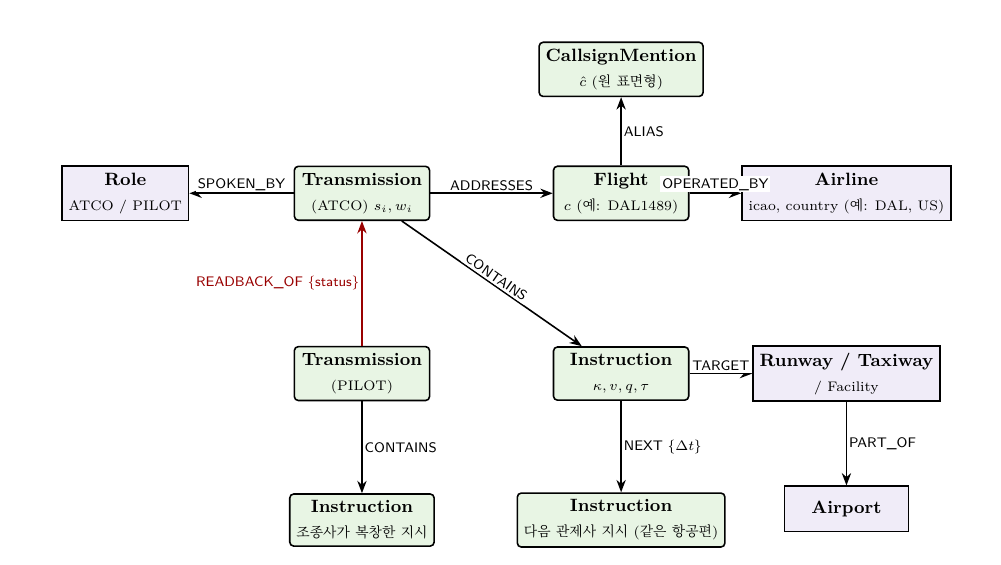
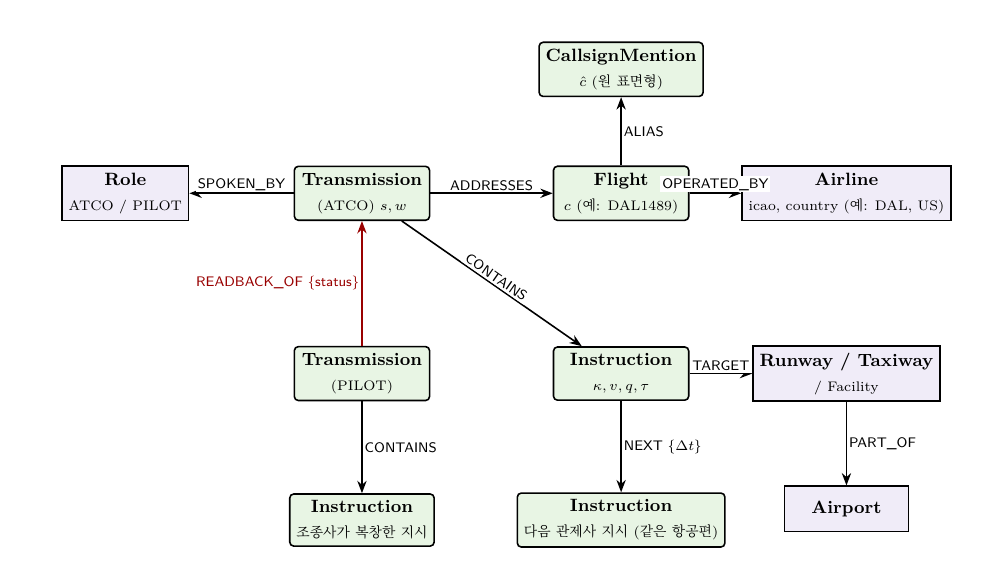
Before and after one commit to Bigeco/atc-readback-kg, a LaTeX paper (docs/system_design/system_module.tex): part of page 18 of 23, cut so that both start at the same text. Compiled offline with XeLaTeX.

Commit message:
KG schema figure: Transmission attributes without subscript (s, w), consistent with other node types
Co-Authored-By: Claude Opus 5.5 <noreply@anthropic.com>

```diff
--- a/docs/system_design/system_module.tex
+++ b/docs/system_design/system_module.tex
@@ -752,7 +752,7 @@ m(\tilde\iota,\tilde\iota') &= \mathbb{1}\big[\kappa=\kappa'\ \wedge\ \ell(g)=\e
   e/.style={-{Stealth[length=2.2mm]}, thick},
   el/.style={font=\scriptsize\sffamily, fill=white, inner sep=1pt}
 ]
-\node[dyn] (tx) at (0,0) {\textbf{Transmission}\\{\scriptsize (ATCO) $s_i, w_i$}};
+\node[dyn] (tx) at (0,0) {\textbf{Transmission}\\{\scriptsize (ATCO) $s, w$}};
 \node[dyn] (tx2) at (0,-3.2) {\textbf{Transmission}\\{\scriptsize (PILOT)}};
 \node[sta] (role) at (-4.2,0) {\textbf{Role}\\{\scriptsize ATCO / PILOT}};
 \node[dyn] (fl) at (4.6,0) {\textbf{Flight}\\{\scriptsize $c$ (예: DAL1489)}};
```
Also changed, not shown: docs/system_design/system_module_m4.tex (+1 -1 lines), docs/system_design/system_module.pdf, docs/system_design/system_module_m4.pdf.
